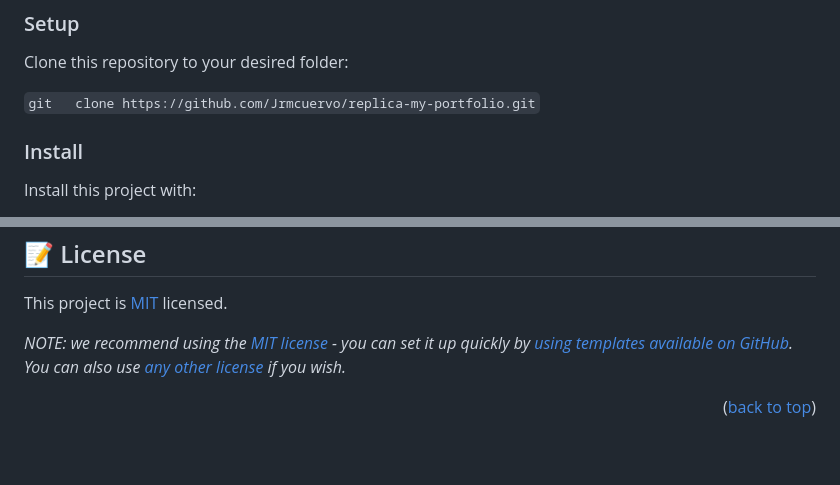
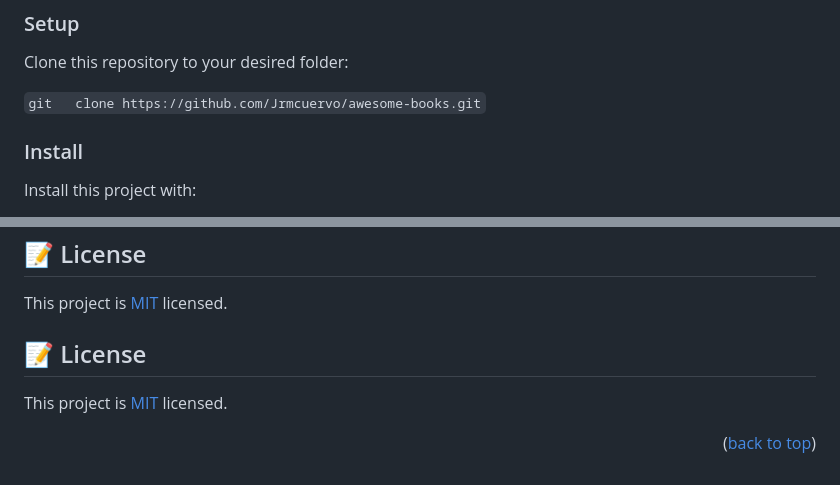
Before and after one commit to Jrmcuervo/awesome-books, a Markdown page: README.MD, 2 parts joined by grey strips. Rendered like a GitHub page.

Commit message:
Fix readme file license and link to the repo

````diff
--- a/README.MD
+++ b/README.MD
@@ -97,7 +83,7 @@ In order to run this project you need:
 
 Clone this repository to your desired folder:
 
-```git   clone https://github.com/Jrmcuervo/replica-my-portfolio.git```
+```git   clone https://github.com/Jrmcuervo/awesome-books.git```
 
 ### Install
 
@@ -165,6 +151,10 @@ I would like to thank...
 
 This project is [MIT](./LICENSE) licensed.
 
-_NOTE: we recommend using the [MIT license](https://choosealicense.com/licenses/mit/) - you can set it up quickly by [using templates available on GitHub](https://docs.github.com/en/communities/setting-up-your-project-for-healthy-contributions/adding-a-license-to-a-repository). You can also use [any other license](https://choosealicense.com/licenses/) if you wish._
+<!-- LICENSE -->
+
+## 📝 License <a id="license"></a>
+
+This project is [MIT](./MIT.md) licensed.
 
 <p align="right">(<a href="#readme-top">back to top</a>)</p>
````
Also changed, not shown: other parts of README.MD (+0 -14 lines).
